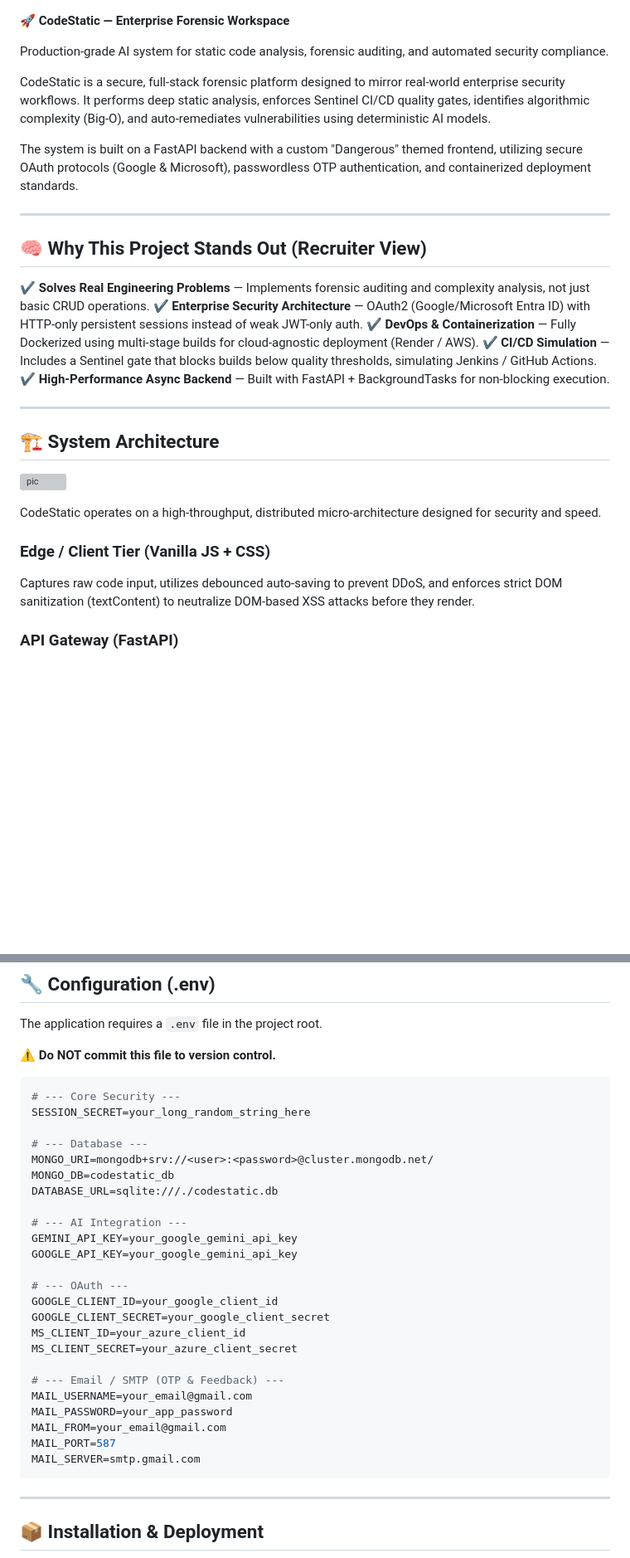
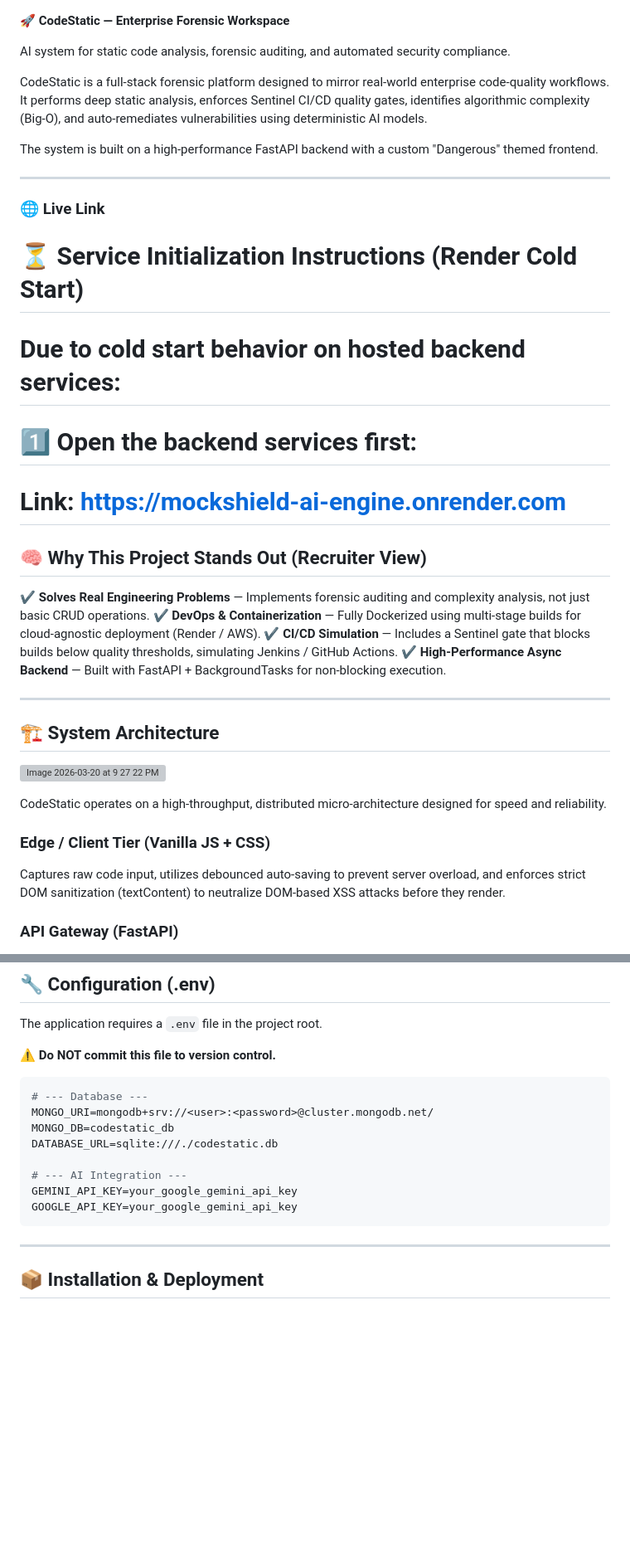
Before and after one commit to aayushthakur300/codeStaticv2, a Markdown page: readme.md, 2 parts joined by grey strips. Shown at 83% size. Rendered like a GitHub page; blank space fills up the shorter version; grey boxes are pictures that could not be loaded.

````diff
--- a/readme.md
+++ b/readme.md
@@ -1,17 +1,21 @@
 🚀 **CodeStatic — Enterprise Forensic Workspace**
 
-Production-grade AI system for static code analysis, forensic auditing, and automated security compliance.
+ AI system for static code analysis, forensic auditing, and automated security compliance.
 
-CodeStatic is a secure, full-stack forensic platform designed to mirror real-world enterprise security workflows. It performs deep static analysis, enforces Sentinel CI/CD quality gates, identifies algorithmic complexity (Big-O), and auto-remediates vulnerabilities using deterministic AI models.
+CodeStatic is a full-stack forensic platform designed to mirror real-world enterprise code-quality workflows. It performs deep static analysis, enforces Sentinel CI/CD quality gates, identifies algorithmic complexity (Big-O), and auto-remediates vulnerabilities using deterministic AI models.
 
-The system is built on a FastAPI backend with a custom "Dangerous" themed frontend, utilizing secure OAuth protocols (Google & Microsoft), passwordless OTP authentication, and containerized deployment standards.
+The system is built on a high-performance FastAPI backend with a custom "Dangerous" themed frontend.
 
 ---
+### 🌐 Live Link
+# ⏳ Service Initialization Instructions (Render Cold Start)
+# Due to cold start behavior on hosted backend services:
+# 1️⃣ Open the backend services first:
+# Link: https://mockshield-ai-engine.onrender.com
 
 ## 🧠 Why This Project Stands Out (Recruiter View)
 
 ✔ **Solves Real Engineering Problems** — Implements forensic auditing and complexity analysis, not just basic CRUD operations.
-✔ **Enterprise Security Architecture** — OAuth2 (Google/Microsoft Entra ID) with HTTP-only persistent sessions instead of weak JWT-only auth.
 ✔ **DevOps & Containerization** — Fully Dockerized using multi-stage builds for cloud-agnostic deployment (Render / AWS).
 ✔ **CI/CD Simulation** — Includes a Sentinel gate that blocks builds below quality thresholds, simulating Jenkins / GitHub Actions.
 ✔ **High-Performance Async Backend** — Built with FastAPI + BackgroundTasks for non-blocking execution.
@@ -19,14 +23,13 @@ The system is built on a FastAPI backend with a custom "Dangerous" themed fronte
 ---
 
 ## 🏗️ System Architecture
-![pic](https://github.com/user-attachments/assets/b59396cc-9c83-4250-ba45-1386b2fba73c)
+![Image 2026-03-20 at 9 27 22 PM](https://github.com/user-attachments/assets/b31f9d36-5637-4e4c-a2b5-fbe616f0f946)
 
-
-CodeStatic operates on a high-throughput, distributed micro-architecture designed for security and speed.
+CodeStatic operates on a high-throughput, distributed micro-architecture designed for speed and reliability.
 
 ### Edge / Client Tier (Vanilla JS + CSS)
 
-Captures raw code input, utilizes debounced auto-saving to prevent DDoS, and enforces strict DOM sanitization (textContent) to neutralize DOM-based XSS attacks before they render.
+Captures raw code input, utilizes debounced auto-saving to prevent server overload, and enforces strict DOM sanitization (textContent) to neutralize DOM-based XSS attacks before they render.
 
 ### API Gateway (FastAPI)
 
@@ -120,9 +111,6 @@ The application requires a `.env` file in the project root.
 ⚠️ **Do NOT commit this file to version control.**
 
 ```env
-# --- Core Security ---
-SESSION_SECRET=your_long_random_string_here
-
 # --- Database ---
 MONGO_URI=mongodb+srv://<user>:<password>@cluster.mongodb.net/
 MONGO_DB=codestatic_db
@@ -131,19 +119,6 @@ DATABASE_URL=sqlite:///./codestatic.db
 # --- AI Integration ---
 GEMINI_API_KEY=your_google_gemini_api_key
 GOOGLE_API_KEY=your_google_gemini_api_key
-
-# --- OAuth ---
-GOOGLE_CLIENT_ID=your_google_client_id
-GOOGLE_CLIENT_SECRET=your_google_client_secret
-MS_CLIENT_ID=your_azure_client_id
-MS_CLIENT_SECRET=your_azure_client_secret
-
-# --- Email / SMTP (OTP & Feedback) ---
-MAIL_USERNAME=your_email@gmail.com
-MAIL_PASSWORD=your_app_password
-MAIL_FROM=your_email@gmail.com
-MAIL_PORT=587
-MAIL_SERVER=smtp.gmail.com
 ```
 
 ---
````
Also changed, not shown: other parts of readme.md (+16 -30 lines).
